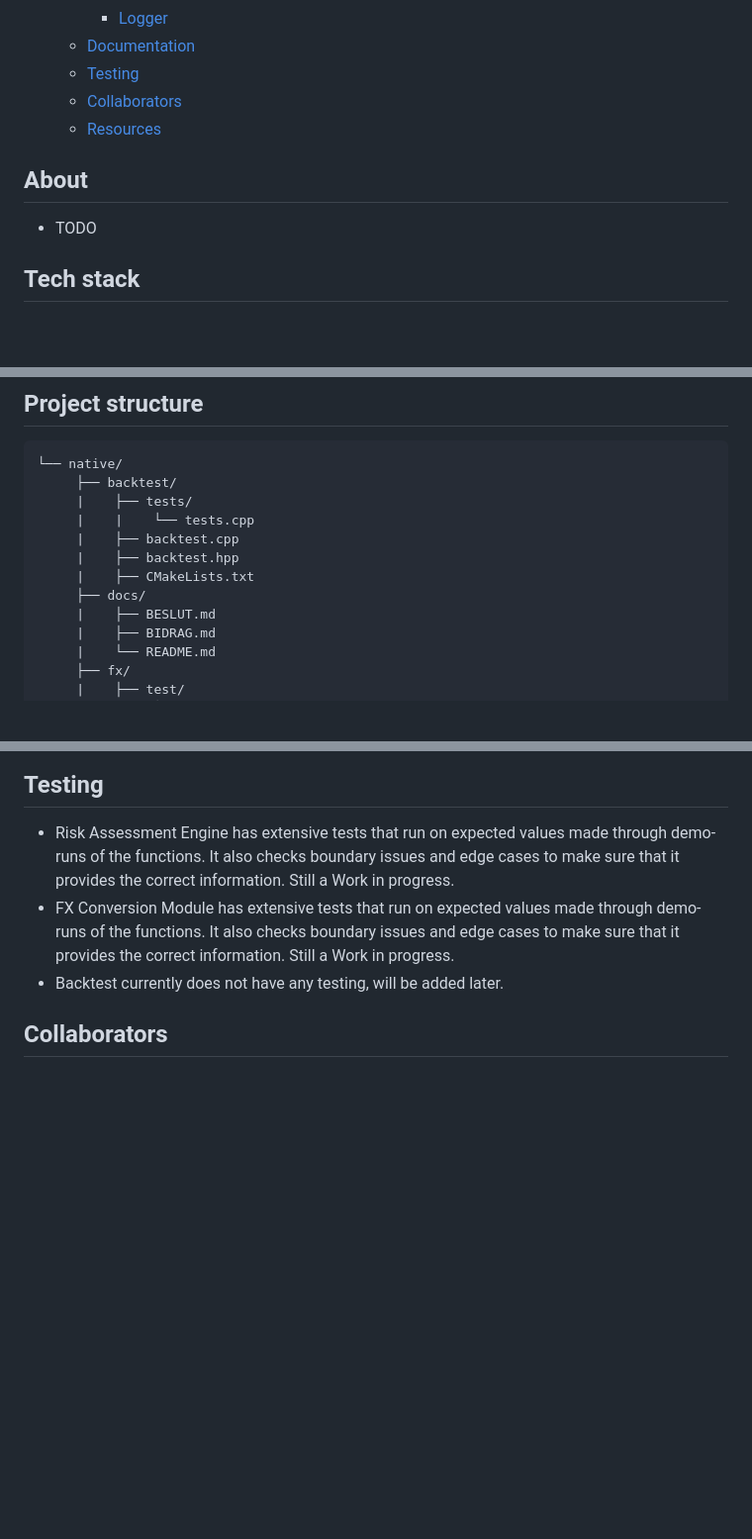
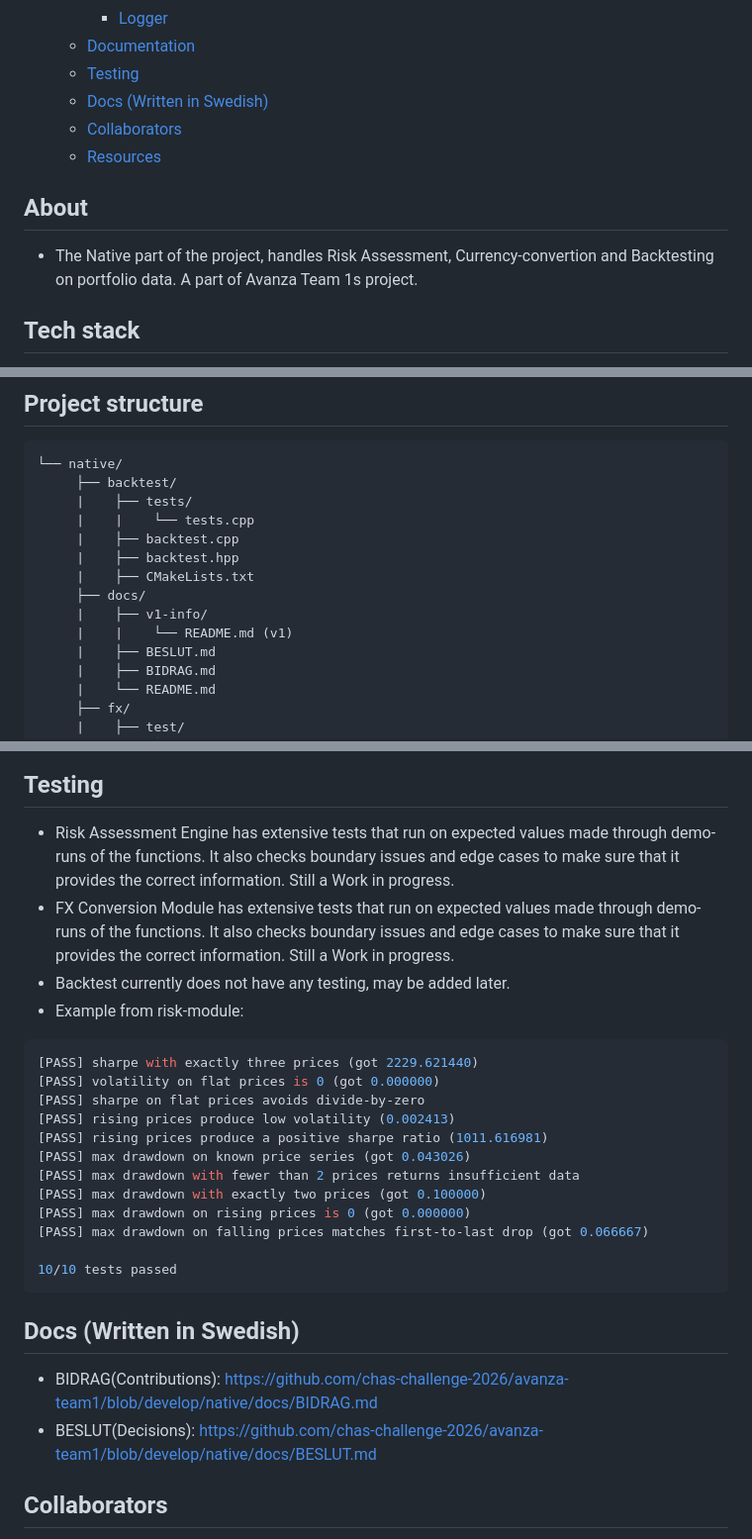
Before and after one commit to chas-challenge-2026/avanza-team1, a Markdown page: native/docs/README.md, 3 parts joined by grey strips. Shown at 99% size. Drawn GitHub-style; blank space fills up the shorter version.

Commit message:
#172 [Native]: Updated README.md to include all the things we want it to

````diff
--- a/native/docs/README.md
+++ b/native/docs/README.md
@@ -15,11 +15,12 @@
     - [Logger](#logger)
   - [Documentation](#documentation)
   - [Testing](#testing)
+  - [Docs (Written in Swedish)](#docs-written-in-swedish)
   - [Collaborators](#collaborators)
   - [Resources](#resources)
 
 ## About
-* TODO
+* The Native part of the project, handles Risk Assessment, Currency-convertion and Backtesting on portfolio data. A part of Avanza Team 1s project.
 
 ## Tech stack
 * libcurl
@@ -51,6 +52,8 @@ cmake --build build
      |    ├── backtest.hpp
      |    ├── CMakeLists.txt
      ├── docs/
+     |    ├── v1-info/
+     |    |    └── README.md (v1)
      |    ├── BESLUT.md
      |    ├── BIDRAG.md
      |    └── README.md
@@ -110,7 +113,25 @@ cmake --build build
 ## Testing
 * Risk Assessment Engine has extensive tests that run on expected values made through demo-runs of the functions. It also checks boundary issues and edge cases to make sure that it provides the correct information. Still a Work in progress.
 * FX Conversion Module has extensive tests that run on expected values made through demo-runs of the functions. It also checks boundary issues and edge cases to make sure that it provides the correct information. Still a Work in progress.
-* Backtest currently does not have any testing, will be added later.
+* Backtest currently does not have any testing, may be added later.
+* Example from risk-module:
+```bash
+[PASS] sharpe with exactly three prices (got 2229.621440)
+[PASS] volatility on flat prices is 0 (got 0.000000)
+[PASS] sharpe on flat prices avoids divide-by-zero
+[PASS] rising prices produce low volatility (0.002413)
+[PASS] rising prices produce a positive sharpe ratio (1011.616981)
+[PASS] max drawdown on known price series (got 0.043026)
+[PASS] max drawdown with fewer than 2 prices returns insufficient data
+[PASS] max drawdown with exactly two prices (got 0.100000)
+[PASS] max drawdown on rising prices is 0 (got 0.000000)
+[PASS] max drawdown on falling prices matches first-to-last drop (got 0.066667)
+
+10/10 tests passed
+```
+## Docs (Written in Swedish)
+* BIDRAG(Contributions): https://github.com/chas-challenge-2026/avanza-team1/blob/develop/native/docs/BIDRAG.md
+* BESLUT(Decisions): https://github.com/chas-challenge-2026/avanza-team1/blob/develop/native/docs/BESLUT.md
 
 ## Collaborators
 * [Henrik Westerlund](https://github.com/Henrik-Westerlund)
````
